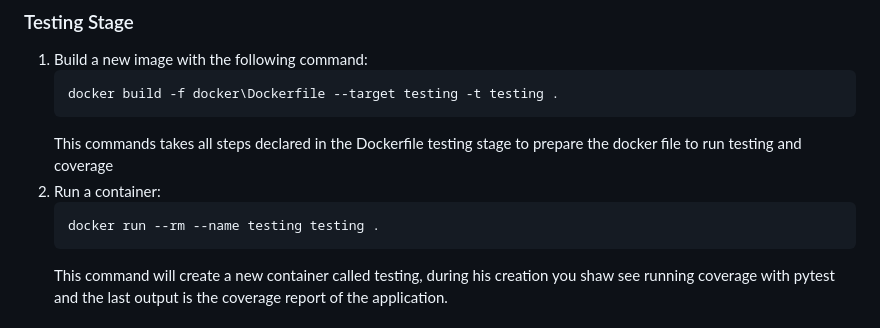
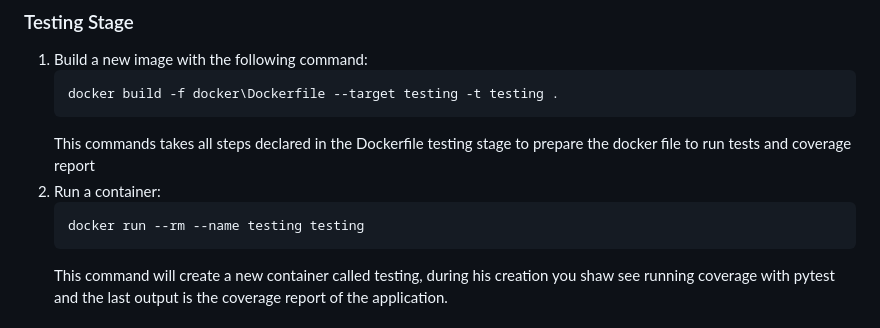
Before and after one commit to thomasrosales/feeds, a Markdown page: README.md, the part around the change. GitHub-like rendering.

````diff
--- a/README.md
+++ b/README.md
@@ -144,10 +144,10 @@ Requirements:
     ```bash
     docker build -f docker\Dockerfile --target testing -t testing .
     ```
-   This commands takes all steps declared in the Dockerfile testing stage to prepare the docker file to run testing and coverage
+   This commands takes all steps declared in the Dockerfile testing stage to prepare the docker file to run tests and coverage report
 2. Run a container:
     ```bash
-    docker run --rm --name testing testing .
+    docker run --rm --name testing testing
     ```
    This command will create a new container called testing, during his creation you shaw see running coverage with pytest and the last output is the coverage report of the application.
 
````
